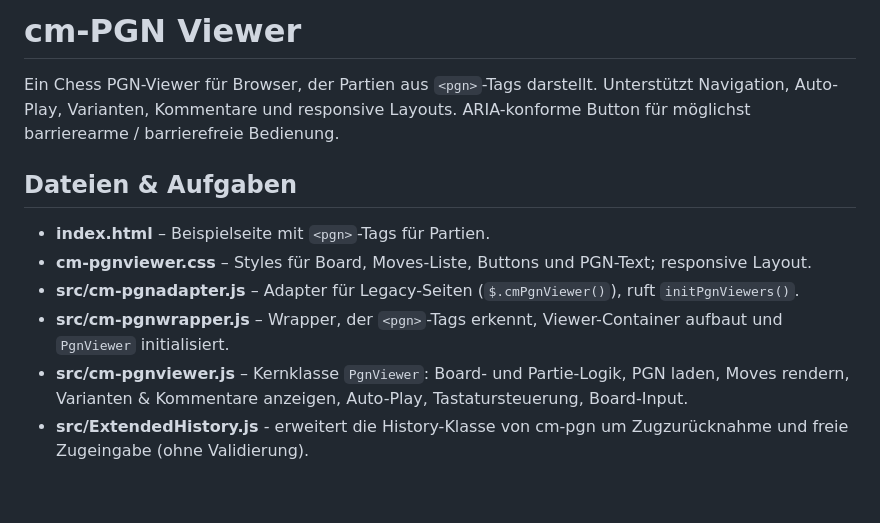
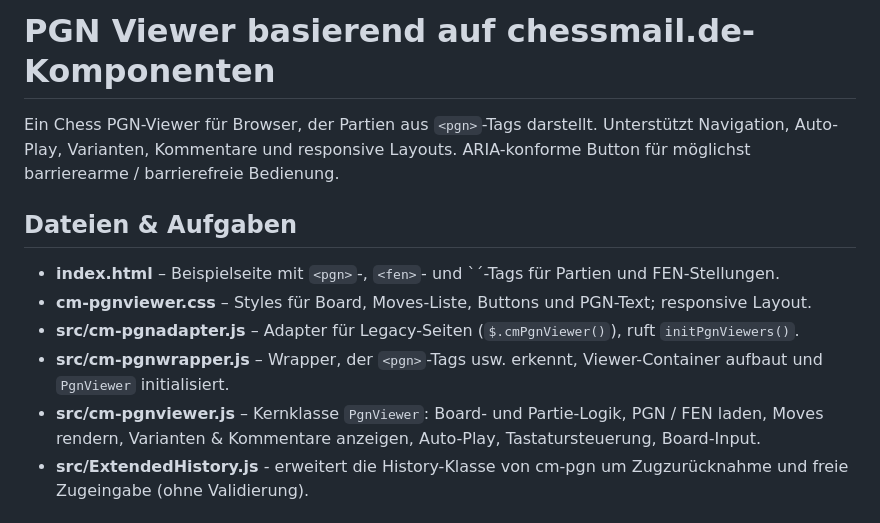
Before and after one commit to OlavE70/cm-pgnviewer, a Markdown page: README.md, the part around the change. Drawn GitHub-style; blank space fills up the shorter version.

Commit message:
Readme ergänzt.

```diff
--- a/README.md
+++ b/README.md
@@ -1,15 +1,15 @@
-# cm-PGN Viewer
+# PGN Viewer basierend auf chessmail.de-Komponenten
 
 Ein Chess PGN-Viewer für Browser, der Partien aus `<pgn>`-Tags darstellt. Unterstützt Navigation, Auto-Play, Varianten, Kommentare und responsive Layouts.
 ARIA-konforme Button für möglichst barrierearme / barrierefreie Bedienung.
 
 ## Dateien & Aufgaben
 
-* **index.html** – Beispielseite mit `<pgn>`-Tags für Partien.
+* **index.html** – Beispielseite mit `<pgn>`-, `<fen>`- und `<board>´-Tags für Partien und FEN-Stellungen.
 * **cm-pgnviewer.css** – Styles für Board, Moves-Liste, Buttons und PGN-Text; responsive Layout.
 * **src/cm-pgnadapter.js** – Adapter für Legacy-Seiten (`$.cmPgnViewer()`), ruft `initPgnViewers()`.
-* **src/cm-pgnwrapper.js** – Wrapper, der `<pgn>`-Tags erkennt, Viewer-Container aufbaut und `PgnViewer` initialisiert.
-* **src/cm-pgnviewer.js** – Kernklasse `PgnViewer`: Board- und Partie-Logik, PGN laden, Moves rendern, Varianten & Kommentare anzeigen, Auto-Play, Tastatursteuerung, Board-Input.
+* **src/cm-pgnwrapper.js** – Wrapper, der `<pgn>`-Tags usw. erkennt, Viewer-Container aufbaut und `PgnViewer` initialisiert.
+* **src/cm-pgnviewer.js** – Kernklasse `PgnViewer`: Board- und Partie-Logik, PGN / FEN laden, Moves rendern, Varianten & Kommentare anzeigen, Auto-Play, Tastatursteuerung, Board-Input.
 * **src/ExtendedHistory.js** - erweitert die History-Klasse von cm-pgn um Zugzurücknahme und freie Zugeingabe (ohne Validierung).
 
 ## Abhängigkeiten
```
